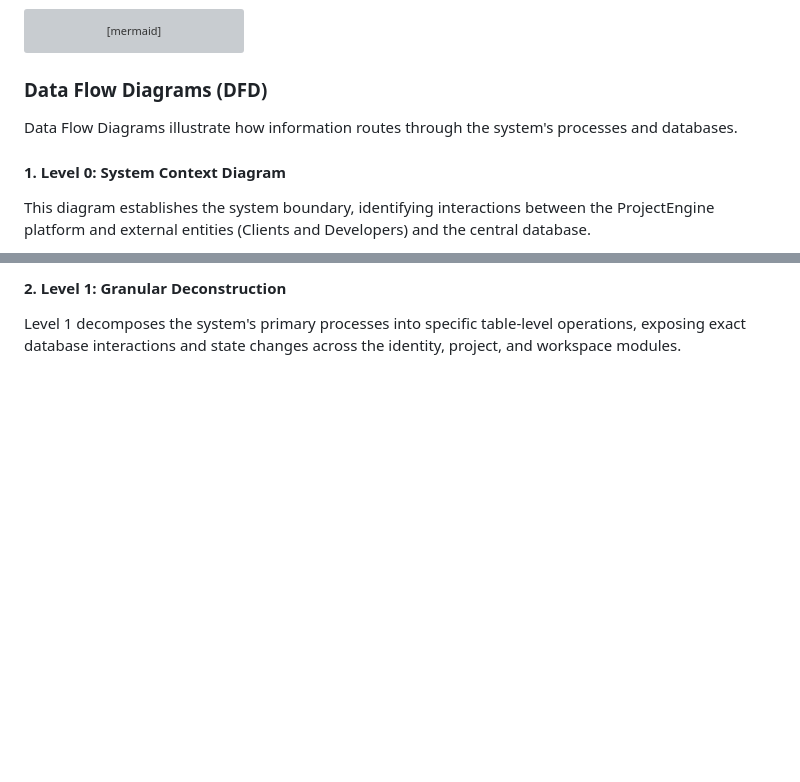
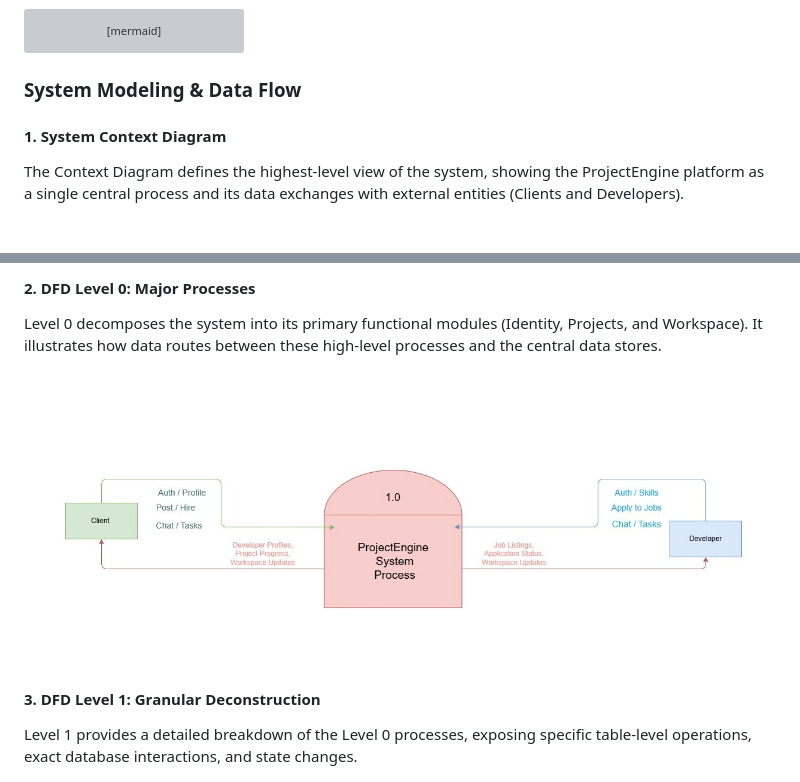
Before and after one commit to qhmed67/ProjectEngine, a Markdown page: README.md, 2 parts joined by grey strips. GitHub-like rendering; blank space fills up the shorter version; grey boxes are pictures that could not be loaded.

Commit message:
Revise DFD section to System Modeling & Data Flow
Updated section titles and descriptions for clarity on system modeling and data flow diagrams.

````diff
--- a/README.md
+++ b/README.md
@@ -89,11 +89,9 @@ flowchart TB
     Auth & Proj & Work & Prof <-->|"sqlsrv_query()"| Tables
 ```
 
-### Data Flow Diagrams (DFD)
+### System Modeling & Data Flow
 
-Data Flow Diagrams illustrate how information routes through the system's processes and databases.
-
-#### 1. Level 0: System Context Diagram
-This diagram establishes the system boundary, identifying interactions between the ProjectEngine platform and external entities (Clients and Developers) and the central database.
+#### 1. System Context Diagram
+The Context Diagram defines the highest-level view of the system, showing the ProjectEngine platform as a single central process and its data exchanges with external entities (Clients and Developers).
 
 <p align="center">
@@ -101,7 +99,14 @@ This diagram establishes the system boundary, identifying interactions between t
 </p>
 
-#### 2. Level 1: Granular Deconstruction
-Level 1 decomposes the system's primary processes into specific table-level operations, exposing exact database interactions and state changes across the identity, project, and workspace modules.
+#### 2. DFD Level 0: Major Processes
+Level 0 decomposes the system into its primary functional modules (Identity, Projects, and Workspace). It illustrates how data routes between these high-level processes and the central data stores.
+
+<p align="center">
+  <img src="Diagrams/realDFD0.jpg" alt="DFD Level 0" width="800">
+</p>
+
+#### 3. DFD Level 1: Granular Deconstruction
+Level 1 provides a detailed breakdown of the Level 0 processes, exposing specific table-level operations, exact database interactions, and state changes.
 
 <p align="center">
   <img src="Diagrams/DFD%20LVL%201.jpg" alt="DFD Level 1" width="800">
````
Also changed, not shown: other parts of README.md (+2 -1 lines).
